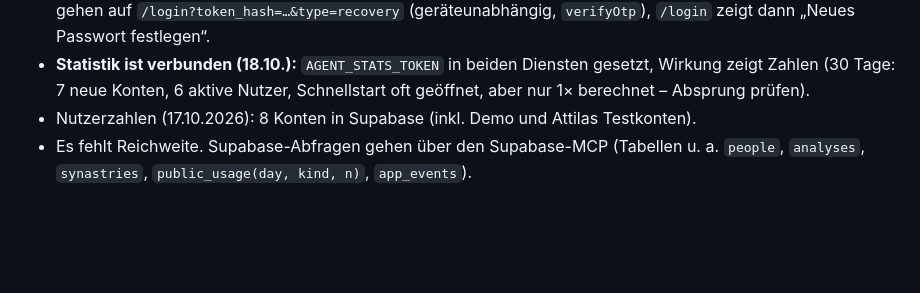
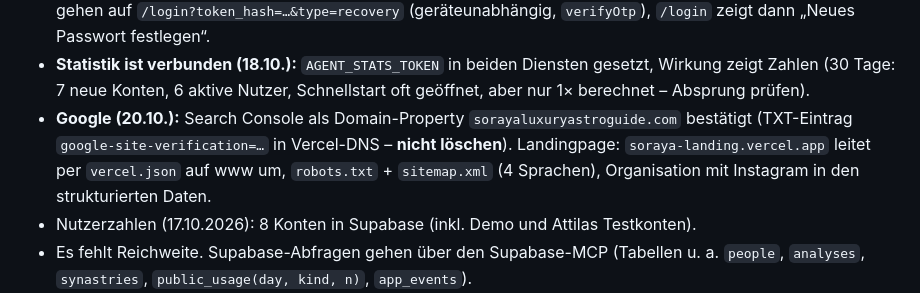
Before and after one commit to Attila0604/soraya-web, a Markdown page: CLAUDE.md, the part around the change. Drawn GitHub-style; blank space fills up the shorter version.

Commit message:
Projekt-Notizen: Google Search Console (#52)
Claude-Session: https://claude.ai/code/session_0154Bmkk4fFPJc7Sh7TWYQqh

Co-authored-by: Claude <noreply@anthropic.com>

```diff
--- a/CLAUDE.md
+++ b/CLAUDE.md
@@ -151,6 +151,9 @@ Dashboard „Content Studio“ (`dashboard.html`) mit Reitern **Heute, Plan, Stu
   `/login?token_hash=…&type=recovery` (geräteunabhängig, `verifyOtp`), `/login` zeigt dann „Neues Passwort festlegen“.
 - **Statistik ist verbunden (18.10.):** `AGENT_STATS_TOKEN` in beiden Diensten gesetzt, Wirkung zeigt Zahlen
   (30 Tage: 7 neue Konten, 6 aktive Nutzer, Schnellstart oft geöffnet, aber nur 1× berechnet – Absprung prüfen).
+- **Google (20.10.):** Search Console als Domain-Property `sorayaluxuryastroguide.com` bestätigt (TXT-Eintrag
+  `google-site-verification=…` in Vercel-DNS – **nicht löschen**). Landingpage: `soraya-landing.vercel.app` leitet per
+  `vercel.json` auf www um, `robots.txt` + `sitemap.xml` (4 Sprachen), Organisation mit Instagram in den strukturierten Daten.
 - Nutzerzahlen (17.10.2026): 8 Konten in Supabase (inkl. Demo und Attilas Testkonten).
 - Es fehlt Reichweite. Supabase-Abfragen gehen über den Supabase-MCP (Tabellen u. a. `people`, `analyses`,
   `synastries`, `public_usage(day, kind, n)`, `app_events`).
```
